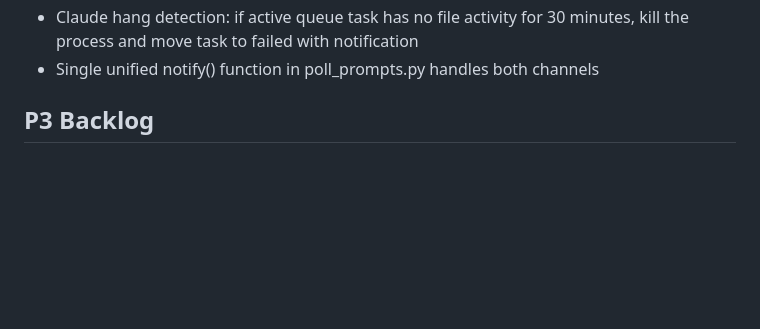
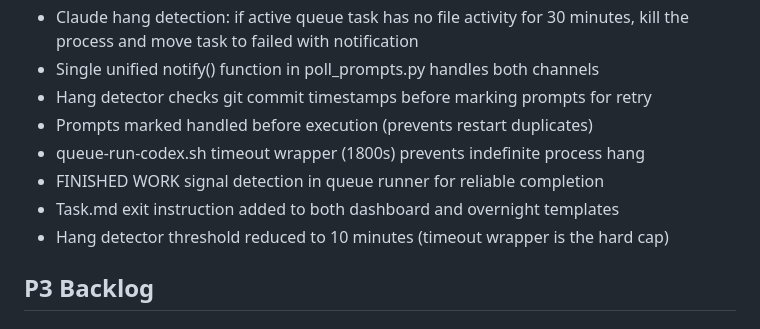
Before and after one commit to PaladinEng/paladin-control-plane, a Markdown page: context/WORKQUEUE.md, the part around the change. GitHub-like rendering; blank space fills up the shorter version.

Commit message:
docs: update STATUS.md and WORKQUEUE.md with hang detection improvements

```diff
--- a/context/WORKQUEUE.md
+++ b/context/WORKQUEUE.md
@@ -17,6 +17,12 @@ done-when:
   - Claude hang detection: if active queue task has no file activity for
     30 minutes, kill the process and move task to failed with notification
   - Single unified notify() function in poll_prompts.py handles both channels
+  - Hang detector checks git commit timestamps before marking prompts for retry
+  - Prompts marked handled before execution (prevents restart duplicates)
+  - queue-run-codex.sh timeout wrapper (1800s) prevents indefinite process hang
+  - FINISHED WORK signal detection in queue runner for reliable completion
+  - Task.md exit instruction added to both dashboard and overnight templates
+  - Hang detector threshold reduced to 10 minutes (timeout wrapper is the hard cap)
 
 ## P3 Backlog
 
```
Also changed, not shown: context/STATUS.md (+5 -0 lines).
